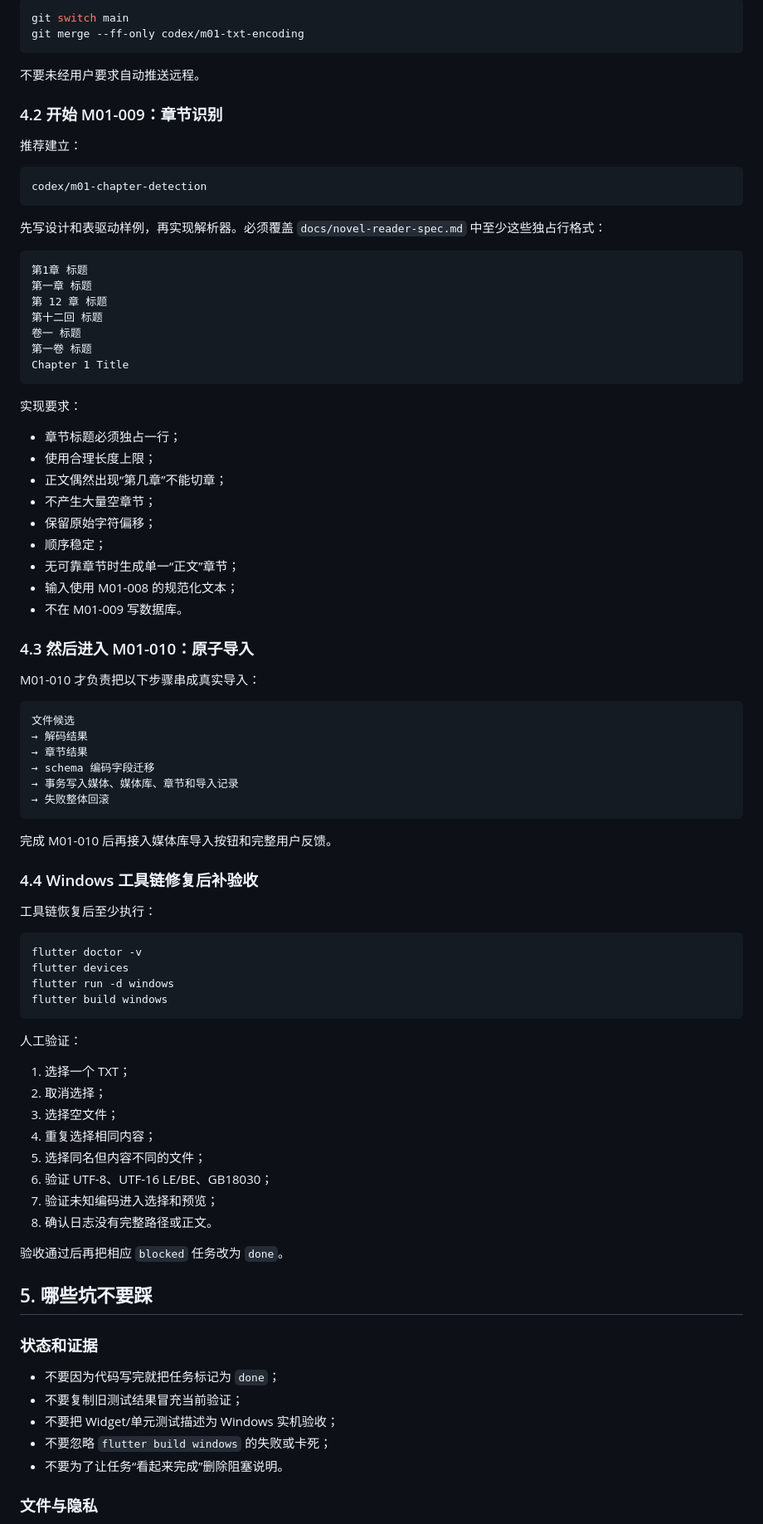
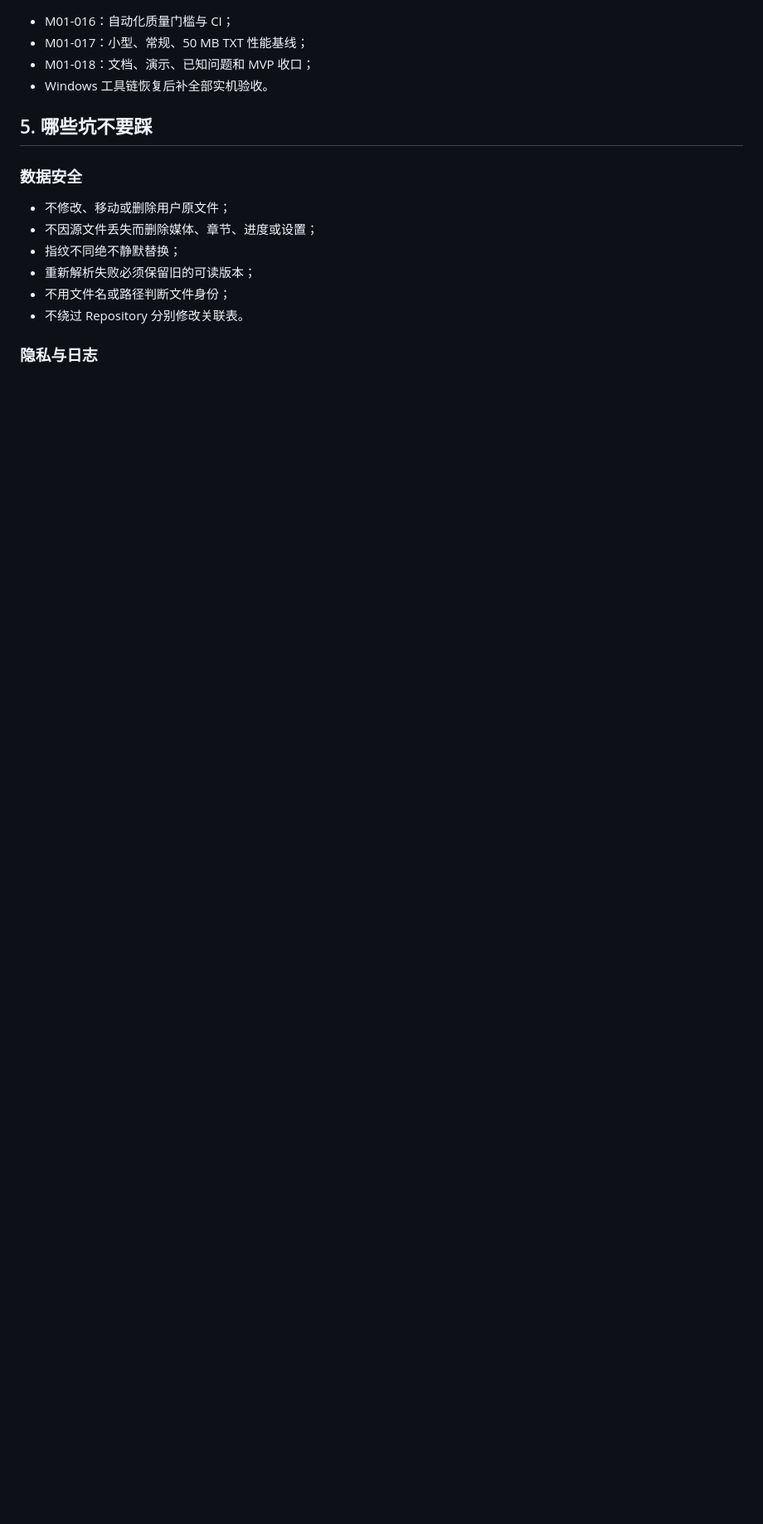
Before and after one commit to siokr/mirascope, a Markdown page: HANDOFF.md, the part around one of its changes. Shown at 83% size. Drawn GitHub-style; blank space fills up the shorter version.

````diff
--- a/HANDOFF.md
+++ b/HANDOFF.md
@@ -150,91 +129,19 @@ git rev-parse main
 
-```powershell
-git switch main
-git merge --ff-only codex/m01-txt-encoding
-```
-
-不要未经用户要求自动推送远程。
-
-### 4.2 开始 M01-009：章节识别
-
-推荐建立：
-
-```text
-codex/m01-chapter-detection
-```
-
-先写设计和表驱动样例，再实现解析器。必须覆盖 `docs/novel-reader-spec.md` 中至少这些独占行格式：
-
-```text
-第1章 标题
-第一章 标题
-第 12 章 标题
-第十二回 标题
-卷一 标题
-第一卷 标题
-Chapter 1 Title
-```
-
-实现要求：
-
-- 章节标题必须独占一行；
-- 使用合理长度上限；
-- 正文偶然出现“第几章”不能切章；
-- 不产生大量空章节；
-- 保留原始字符偏移；
-- 顺序稳定；
-- 无可靠章节时生成单一“正文”章节；
-- 输入使用 M01-008 的规范化文本；
-- 不在 M01-009 写数据库。
-
-### 4.3 然后进入 M01-010：原子导入
-
-M01-010 才负责把以下步骤串成真实导入：
-
-```text
-文件候选
-→ 解码结果
-→ 章节结果
-→ schema 编码字段迁移
-→ 事务写入媒体、媒体库、章节和导入记录
-→ 失败整体回滚
-```
-
-完成 M01-010 后再接入媒体库导入按钮和完整用户反馈。
-
-### 4.4 Windows 工具链修复后补验收
-
-工具链恢复后至少执行：
-
-```powershell
-flutter doctor -v
-flutter devices
-flutter run -d windows
-flutter build windows
-```
-
-人工验证：
-
-1. 选择一个 TXT；
-2. 取消选择；
-3. 选择空文件；
-4. 重复选择相同内容；
-5. 选择同名但内容不同的文件；
-6. 验证 UTF-8、UTF-16 LE/BE、GB18030；
-7. 验证未知编码进入选择和预览；
-8. 确认日志没有完整路径或正文。
-
-验收通过后再把相应 `blocked` 任务改为 `done`。
+- M01-016：自动化质量门槛与 CI；
+- M01-017：小型、常规、50 MB TXT 性能基线；
+- M01-018：文档、演示、已知问题和 MVP 收口；
+- Windows 工具链恢复后补全部实机验收。
 
 ## 5. 哪些坑不要踩
 
-### 状态和证据
+### 数据安全
 
-- 不要因为代码写完就把任务标记为 `done`；
-- 不要复制旧测试结果冒充当前验证；
-- 不要把 Widget/单元测试描述为 Windows 实机验收；
-- 不要忽略 `flutter build windows` 的失败或卡死；
-- 不要为了让任务“看起来完成”删除阻塞说明。
+- 不修改、移动或删除用户原文件；
+- 不因源文件丢失而删除媒体、章节、进度或设置；
+- 指纹不同绝不静默替换；
+- 重新解析失败必须保留旧的可读版本；
+- 不用文件名或路径判断文件身份；
+- 不绕过 Repository 分别修改关联表。
 
-### 文件与隐私
+### 隐私与日志
 
````
Also changed, not shown: other parts of HANDOFF.md (+116 -142 lines), 2 other files.
